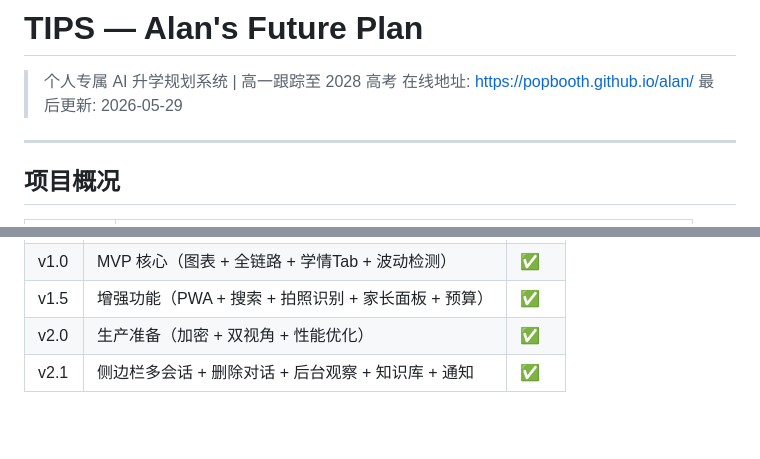
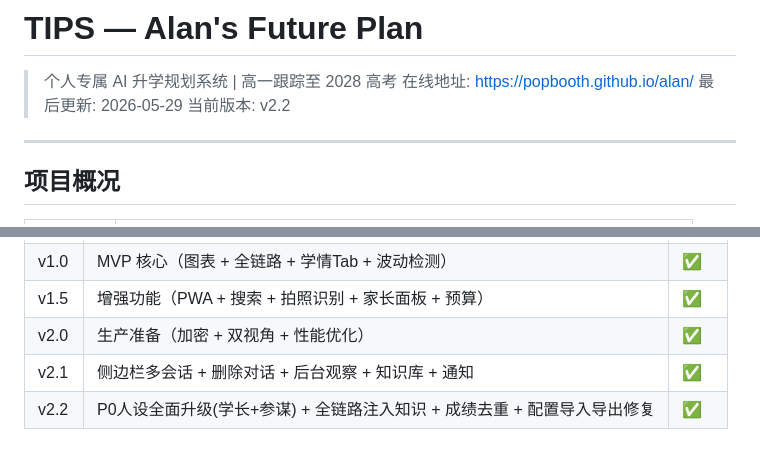
Before and after one commit to popbooth/alan, a Markdown page: README.md, 2 parts joined by grey strips. Rendered like a GitHub page; blank space fills up the shorter version.

Commit message:
更新README版本记录 v2.2

```diff
--- a/README.md
+++ b/README.md
@@ -3,6 +3,7 @@
 > 个人专属 AI 升学规划系统 | 高一跟踪至 2028 高考
 > 在线地址: https://popbooth.github.io/alan/
 > 最后更新: 2026-05-29
+当前版本: v2.2
 
 ---
 
@@ -205,3 +206,4 @@ GitHub Actions 自动部署，PAD 刷新即为新版。
 | v1.5 | 增强功能（PWA + 搜索 + 拍照识别 + 家长面板 + 预算）| ✅ |
 | v2.0 | 生产准备（加密 + 双视角 + 性能优化）| ✅ |
 | v2.1 | 侧边栏多会话 + 删除对话 + 后台观察 + 知识库 + 通知 | ✅ |
+| v2.2 | P0人设全面升级(学长+参谋) + 全链路注入知识 + 成绩去重 + 配置导入导出修复 | ✅ |
```
